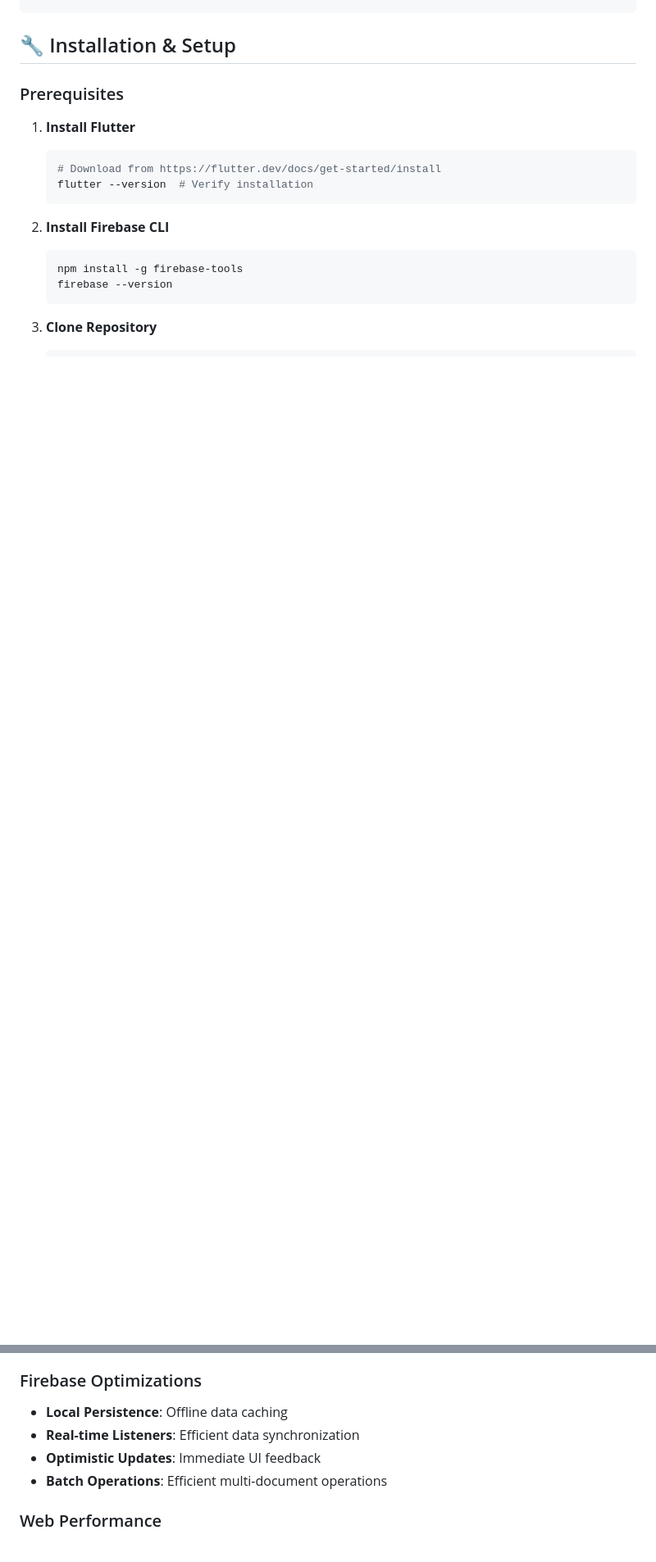
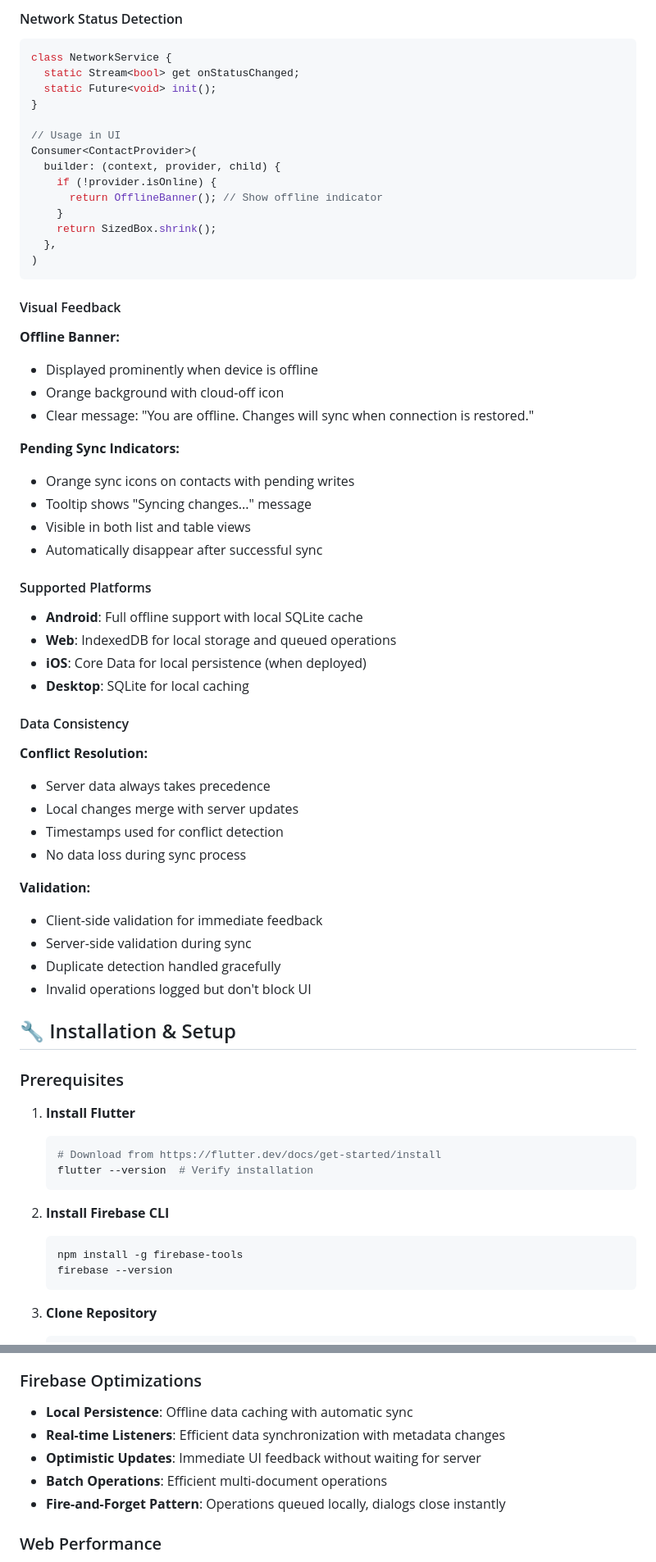
Before and after one commit to ananyaakamat/flutter-firebase-crud-contacts, a Markdown page: contacts_crud_app/README.md, 2 parts joined by grey strips. Shown at 82% size. Drawn GitHub-style; blank space fills up the shorter version.

````diff
--- a/contacts_crud_app/README.md
+++ b/contacts_crud_app/README.md
@@ -162,3 +236,60 @@ class Contact {
+#### Network Status Detection
+
+```dart
+class NetworkService {
+  static Stream<bool> get onStatusChanged;
+  static Future<void> init();
+}
+
+// Usage in UI
+Consumer<ContactProvider>(
+  builder: (context, provider, child) {
+    if (!provider.isOnline) {
+      return OfflineBanner(); // Show offline indicator
+    }
+    return SizedBox.shrink();
+  },
+)
+```
+
+#### Visual Feedback
+
+**Offline Banner:**
+
+- Displayed prominently when device is offline
+- Orange background with cloud-off icon
+- Clear message: "You are offline. Changes will sync when connection is restored."
+
+**Pending Sync Indicators:**
+
+- Orange sync icons on contacts with pending writes
+- Tooltip shows "Syncing changes..." message
+- Visible in both list and table views
+- Automatically disappear after successful sync
+
+#### Supported Platforms
+
+- **Android**: Full offline support with local SQLite cache
+- **Web**: IndexedDB for local storage and queued operations
+- **iOS**: Core Data for local persistence (when deployed)
+- **Desktop**: SQLite for local caching
+
+#### Data Consistency
+
+**Conflict Resolution:**
+
+- Server data always takes precedence
+- Local changes merge with server updates
+- Timestamps used for conflict detection
+- No data loss during sync process
+
+**Validation:**
+
+- Client-side validation for immediate feedback
+- Server-side validation during sync
+- Duplicate detection handled gracefully
+- Invalid operations logged but don't block UI
+
 ## 🔧 Installation & Setup
 
 ### Prerequisites
@@ -422,10 +564,11 @@ void searchContacts(String query) {
 
 ### Firebase Optimizations
 
-- **Local Persistence**: Offline data caching
-- **Real-time Listeners**: Efficient data synchronization
-- **Optimistic Updates**: Immediate UI feedback
+- **Local Persistence**: Offline data caching with automatic sync
+- **Real-time Listeners**: Efficient data synchronization with metadata changes
+- **Optimistic Updates**: Immediate UI feedback without waiting for server
 - **Batch Operations**: Efficient multi-document operations
+- **Fire-and-Forget Pattern**: Operations queued locally, dialogs close instantly
 
 ### Web Performance
 
````
Also changed, not shown: other parts of contacts_crud_app/README.md (+88 -2 lines).
